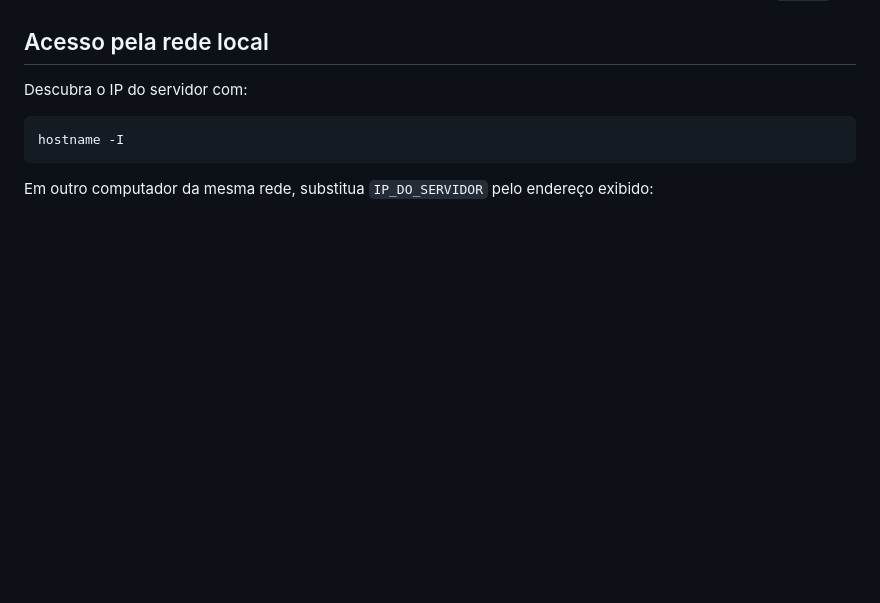
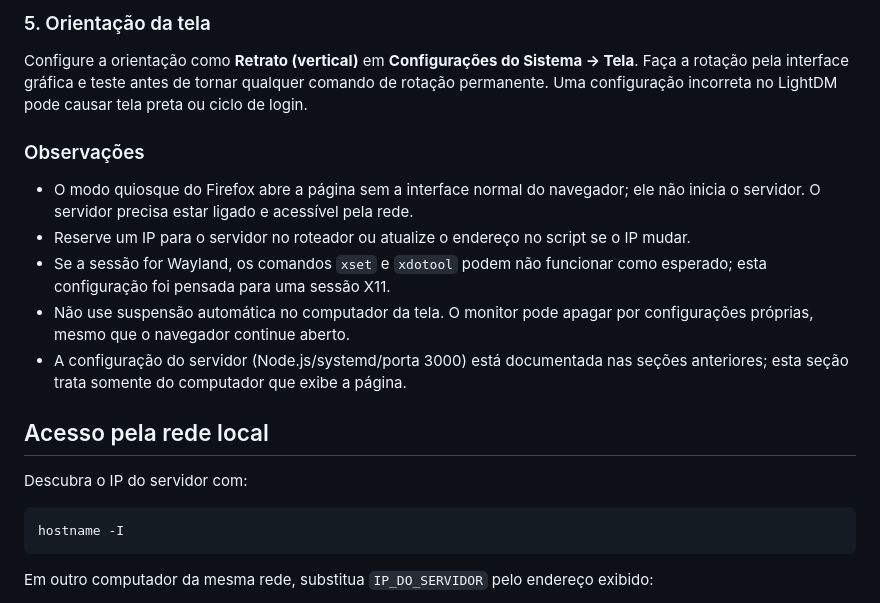
Before and after one commit to PllucianoCarvalho/totem_escola, a Markdown page: README.md, the part around one of its changes. GitHub-like rendering; blank space fills up the shorter version.

Commit message:
Documenta configuração do PC de exibição do Totem
Adiciona ao README as instruções de configuração do computador conectado à tela do Totem.

```diff
--- a/README.md
+++ b/README.md
@@ -71,3 +152,15 @@ Mantenha o terminal aberto enquanto o sistema estiver em execução. Para encerr
+### 5. Orientação da tela
+
+Configure a orientação como **Retrato (vertical)** em **Configurações do Sistema → Tela**. Faça a rotação pela interface gráfica e teste antes de tornar qualquer comando de rotação permanente. Uma configuração incorreta no LightDM pode causar tela preta ou ciclo de login.
+
+### Observações
+
+- O modo quiosque do Firefox abre a página sem a interface normal do navegador; ele não inicia o servidor. O servidor precisa estar ligado e acessível pela rede.
+- Reserve um IP para o servidor no roteador ou atualize o endereço no script se o IP mudar.
+- Se a sessão for Wayland, os comandos `xset` e `xdotool` podem não funcionar como esperado; esta configuração foi pensada para uma sessão X11.
+- Não use suspensão automática no computador da tela. O monitor pode apagar por configurações próprias, mesmo que o navegador continue aberto.
+- A configuração do servidor (Node.js/systemd/porta 3000) está documentada nas seções anteriores; esta seção trata somente do computador que exibe a página.
+
 ## Acesso pela rede local
 
 Descubra o IP do servidor com:
```
Also changed, not shown: other parts of README.md (+81 -0 lines).
